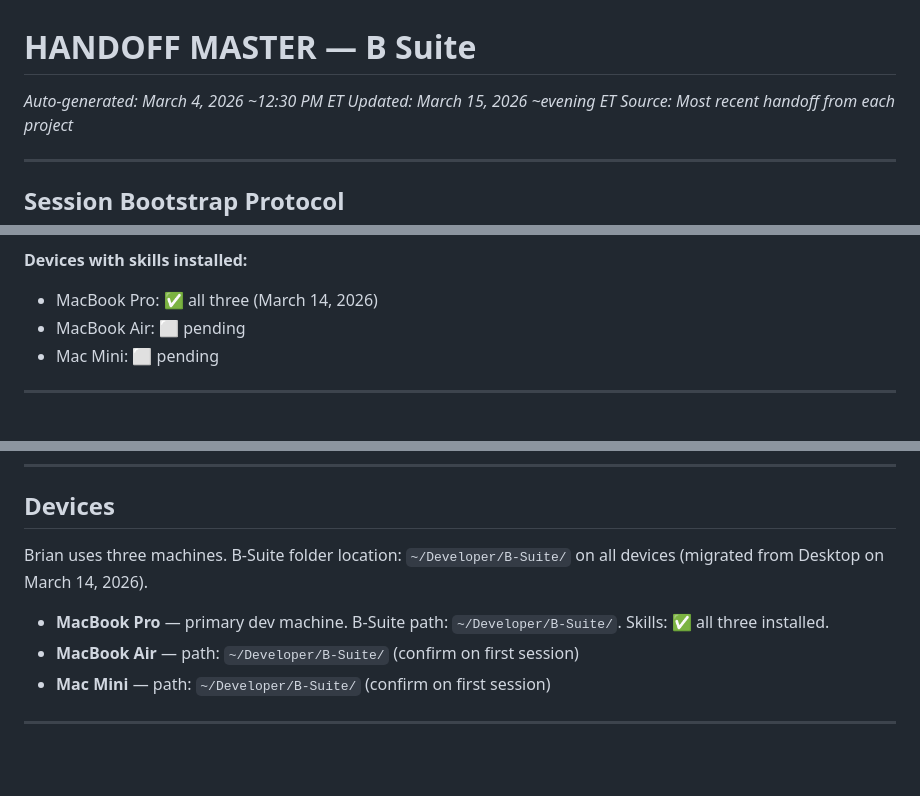
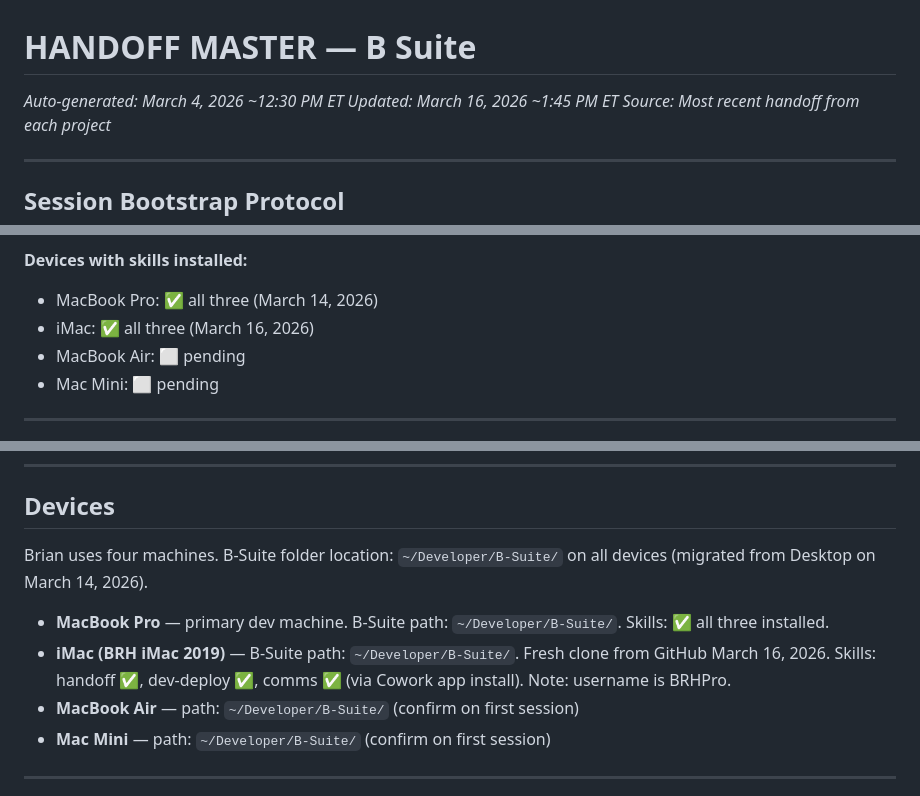
Before and after one commit to brhecht/bhub, a Markdown page: HANDOFF-MASTER.md, 3 parts joined by grey strips. Rendered like a GitHub page; blank space fills up the shorter version.

Commit message:
Register iMac as known device, fresh clone March 16

```diff
--- a/HANDOFF-MASTER.md
+++ b/HANDOFF-MASTER.md
@@ -1,6 +1,6 @@
 # HANDOFF MASTER — B Suite
 *Auto-generated: March 4, 2026 ~12:30 PM ET*
-*Updated: March 15, 2026 ~evening ET*
+*Updated: March 16, 2026 ~1:45 PM ET*
 *Source: Most recent handoff from each project*
 
 ---
@@ -45,6 +45,7 @@ Three custom Cowork skills are required for B-Suite sessions: **handoff**, **dev
 
 **Devices with skills installed:**
 - MacBook Pro: ✅ all three (March 14, 2026)
+- iMac: ✅ all three (March 16, 2026)
 - MacBook Air: ⬜ pending
 - Mac Mini: ⬜ pending
 
@@ -295,9 +296,10 @@ When adding a new user: update `content-calendar/src/users.js`, `brain-inbox/api
 
 ## Devices
 
-Brian uses three machines. B-Suite folder location: `~/Developer/B-Suite/` on all devices (migrated from Desktop on March 14, 2026).
+Brian uses four machines. B-Suite folder location: `~/Developer/B-Suite/` on all devices (migrated from Desktop on March 14, 2026).
 
 - **MacBook Pro** — primary dev machine. B-Suite path: `~/Developer/B-Suite/`. Skills: ✅ all three installed.
+- **iMac (BRH iMac 2019)** — B-Suite path: `~/Developer/B-Suite/`. Fresh clone from GitHub March 16, 2026. Skills: handoff ✅, dev-deploy ✅, comms ✅ (via Cowork app install). Note: username is BRHPro.
 - **MacBook Air** — path: `~/Developer/B-Suite/` (confirm on first session)
 - **Mac Mini** — path: `~/Developer/B-Suite/` (confirm on first session)
 
```
